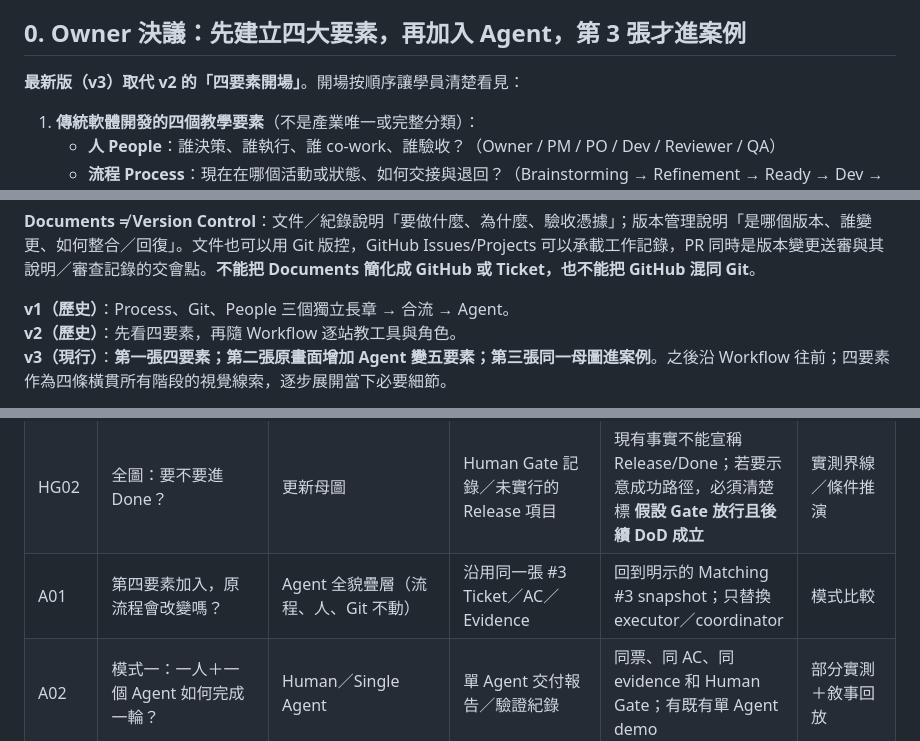
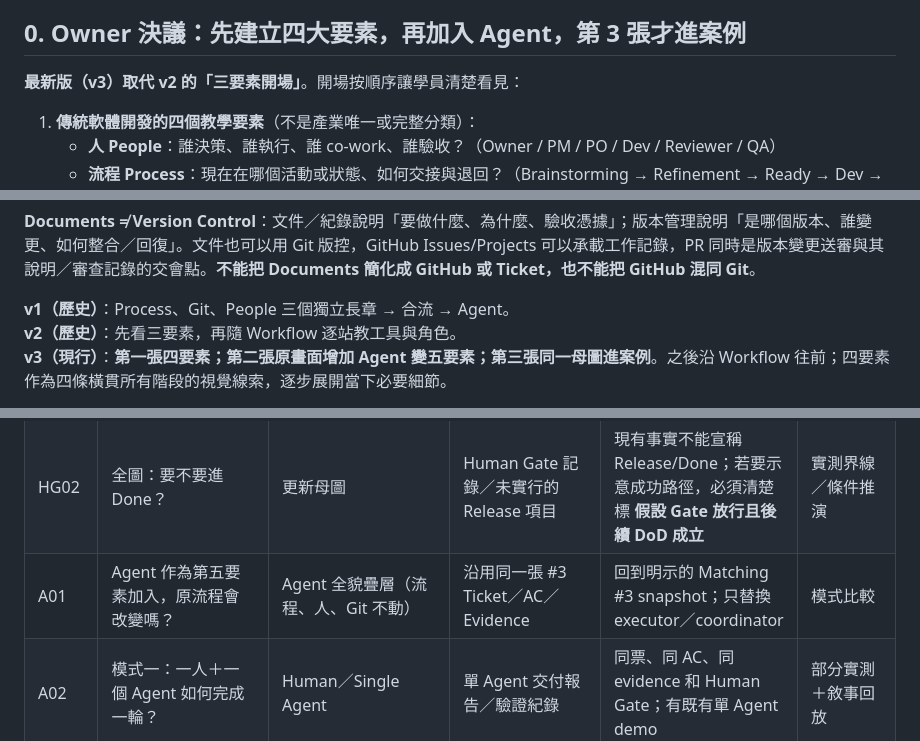
Before and after one commit to world4jason/Agent-101-deck, a Markdown page: docs/rev13-workflow-first-content-refinement-v3.md, 3 parts joined by grey strips. GitHub-like rendering.

Commit message:
docs(rev13): correct history labels and enforce four foundations plus Agent opening

```diff
--- a/docs/rev13-workflow-first-content-refinement-v3.md
+++ b/docs/rev13-workflow-first-content-refinement-v3.md
@@ -7,7 +7,7 @@
 
 ## 0. Owner 決議：先建立四大要素，再加入 Agent，第 3 張才進案例
 
-**最新版（v3）取代 v2 的「四要素開場」**。開場按順序讓學員清楚看見：
+**最新版（v3）取代 v2 的「三要素開場」**。開場按順序讓學員清楚看見：
 
 1. **傳統軟體開發的四個教學要素**（不是產業唯一或完整分類）：
    - **人 People**：誰決策、誰執行、誰 co-work、誰驗收？（Owner / PM / PO / Dev / Reviewer / QA）
@@ -20,7 +20,7 @@
 **Documents ≠ Version Control**：文件／紀錄說明「要做什麼、為什麼、驗收憑據」；版本管理說明「是哪個版本、誰變更、如何整合／回復」。文件也可以用 Git 版控，GitHub Issues/Projects 可以承載工作記錄，PR 同時是版本變更送審與其說明／審查記錄的交會點。**不能把 Documents 簡化成 GitHub 或 Ticket，也不能把 GitHub 混同 Git**。
 
 **v1（歷史）**：Process、Git、People 三個獨立長章 → 合流 → Agent。
-**v2（歷史）**：先看四要素，再隨 Workflow 逐站教工具與角色。
+**v2（歷史）**：先看三要素，再隨 Workflow 逐站教工具與角色。
 **v3（現行）**：**第一張四要素；第二張原畫面增加 Agent 變五要素；第三張同一母圖進案例**。之後沿 Workflow 往前；四要素作為四條橫貫所有階段的視覺線索，逐步展開當下必要細節。
 
 **三個不同的事實層仍須分清**：投影片內的 Matching #3 教學案例／實跑規則 fixture、真正 AgentDeck repo 的 Issue #60 與 Draft PR #61、一般 Git/GitHub 操作示意；不得互相冒充真實完成狀態。
@@ -102,7 +102,7 @@ Problem（模糊需求） → Outcome Goal（記成 Goal Issue） → Refinement
 | PC02 | 全圖：可以接受哪部分？ | 更新母圖 | 可接受範圍／仍待驗證工作清單 | Ticket 規則層證據可審、Goal 全路徑尚待驗，列待決事項 | 條件性判斷 |
 | HG01 | 誰可以決定放行／暫停？ | Human Gate（欄外）；Owner / authorized human | Go／No-go 決策清單、剩餘風險、Release Checklist | 展示 evidence、風險、尚未跑的 QA、release checklist | 示意 |
 | HG02 | 全圖：要不要進 Done？ | 更新母圖 | Human Gate 記錄／未實行的 Release 項目 | 現有事實不能宣稱 Release/Done；若要示意成功路徑，必須清楚標 **假設 Gate 放行且後續 DoD 成立** | 實測界線／條件推演 |
-| A01 | 第四要素加入，原流程會改變嗎？ | Agent 全貌疊層（流程、人、Git 不動） | 沿用同一張 #3 Ticket／AC／Evidence | 回到明示的 Matching #3 snapshot；只替換 executor／coordinator | 模式比較 |
+| A01 | Agent 作為第五要素加入，原流程會改變嗎？ | Agent 全貌疊層（流程、人、Git 不動） | 沿用同一張 #3 Ticket／AC／Evidence | 回到明示的 Matching #3 snapshot；只替換 executor／coordinator | 模式比較 |
 | A02 | 模式一：一人＋一個 Agent 如何完成一輪？ | Human／Single Agent | 單 Agent 交付報告／驗證紀錄 | 同票、同 AC、同 evidence 和 Human Gate；有既有單 Agent demo | 部分實測＋敘事回放 |
 | A03 | 模式二：開多 Chat 後，誰搬 Ticket／版本？ | Human 協調 Dev／Reviewer／QA Chats | 跨 Chat 的 Ticket handoff 與證據摘要 | 人決定每站交接與證據來源 | **架構示意，非真實 multi-agent run** |
 | A04 | 模式三：Orchestrator 能取代人類放行嗎？ | Orchestrator＋Sub-agents／Human Gate | Orchestrator／Sub-agent 工作分派及彙整記錄 | 主 Agent 在授權內分工、彙整；Human Gate 不變 | **架構示意，非真實 multi-agent run** |
```
Also changed, not shown: other parts of docs/rev13-workflow-first-content-refinement-v3.md (+2 -2 lines).
